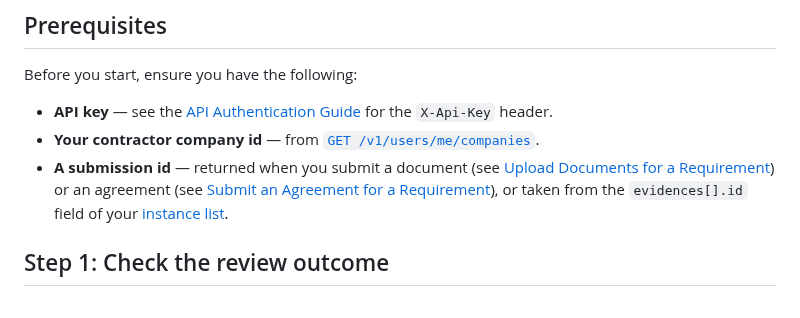
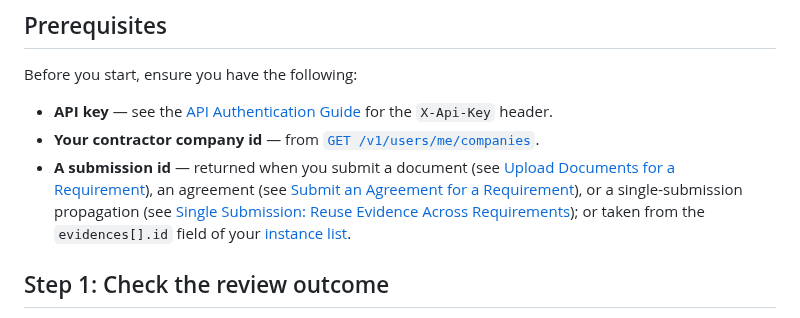
Before and after one commit to twind-ops/TwindApi-PublicOpenApi, a Markdown page: guides/contractor-requirements-track-submission-status.md, the part around the change. Drawn GitHub-style.

```diff
--- a/guides/contractor-requirements-track-submission-status.md
+++ b/guides/contractor-requirements-track-submission-status.md
@@ -8,7 +8,7 @@ Before you start, ensure you have the following:
 
 - **API key** — see the [API Authentication Guide](get-api-token.md) for the `X-Api-Key` header.
 - **Your contractor company id** — from [`GET /v1/users/me/companies`](#tag/user/GET/v1/users/me/companies).
-- **A submission id** — returned when you submit a document (see [Upload Documents for a Requirement](contractor-requirements-upload-documents.md)) or an agreement (see [Submit an Agreement for a Requirement](contractor-requirements-submit-agreement.md)), or taken from the `evidences[].id` field of your [instance list](contractor-requirements-track-instances.md).
+- **A submission id** — returned when you submit a document (see [Upload Documents for a Requirement](contractor-requirements-upload-documents.md)), an agreement (see [Submit an Agreement for a Requirement](contractor-requirements-submit-agreement.md)), or a single-submission propagation (see [Single Submission: Reuse Evidence Across Requirements](contractor-requirements-track-evidences.md)); or taken from the `evidences[].id` field of your [instance list](contractor-requirements-track-instances.md).
 
 ## Step 1: Check the review outcome
 
```
Also changed, not shown: guides/contractor-requirements-track-evidences.md (+2 -2 lines).
